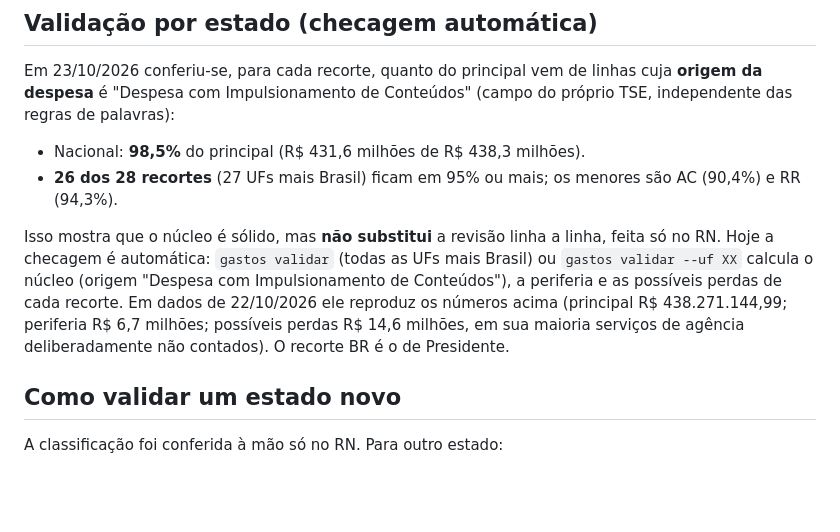
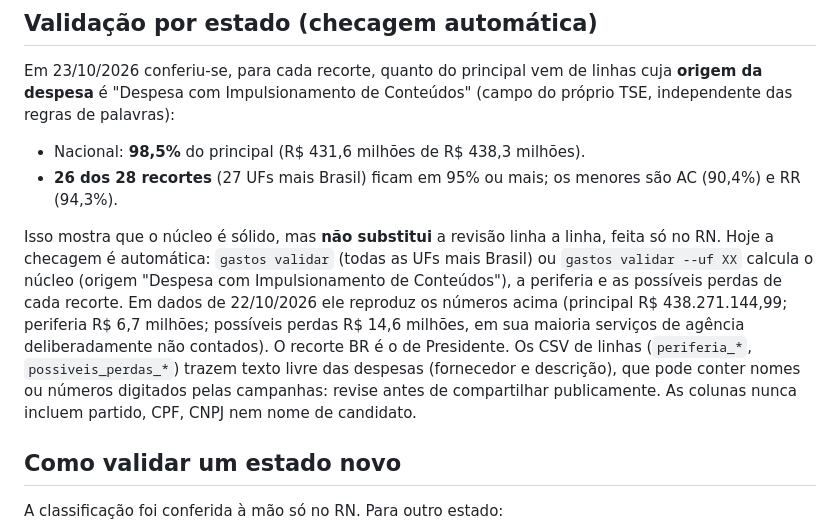
Before and after one commit to ramondomiingos/gastos-impulsionamentos-eleicoes, a Markdown page: docs/metodologia.md, the part around the change. GitHub-like rendering; blank space fills up the shorter version.

Commit message:
docs(validar): aviso sobre texto livre nos CSV de linhas
Co-Authored-By: Claude Sonnet 5.5 <noreply@anthropic.com>

```diff
--- a/docs/metodologia.md
+++ b/docs/metodologia.md
@@ -56,7 +56,7 @@ Em 23/10/2026 conferiu-se, para cada recorte, quanto do principal vem de linhas
 - Nacional: **98,5%** do principal (R$ 431,6 milhões de R$ 438,3 milhões).
 - **26 dos 28 recortes** (27 UFs mais Brasil) ficam em 95% ou mais; os menores são AC (90,4%) e RR (94,3%).
 
-Isso mostra que o núcleo é sólido, mas **não substitui** a revisão linha a linha, feita só no RN. Hoje a checagem é automática: `gastos validar` (todas as UFs mais Brasil) ou `gastos validar --uf XX` calcula o núcleo (origem "Despesa com Impulsionamento de Conteúdos"), a periferia e as possíveis perdas de cada recorte. Em dados de 22/10/2026 ele reproduz os números acima (principal R$ 438.271.144,99; periferia R$ 6,7 milhões; possíveis perdas R$ 14,6 milhões, em sua maioria serviços de agência deliberadamente não contados). O recorte BR é o de Presidente.
+Isso mostra que o núcleo é sólido, mas **não substitui** a revisão linha a linha, feita só no RN. Hoje a checagem é automática: `gastos validar` (todas as UFs mais Brasil) ou `gastos validar --uf XX` calcula o núcleo (origem "Despesa com Impulsionamento de Conteúdos"), a periferia e as possíveis perdas de cada recorte. Em dados de 22/10/2026 ele reproduz os números acima (principal R$ 438.271.144,99; periferia R$ 6,7 milhões; possíveis perdas R$ 14,6 milhões, em sua maioria serviços de agência deliberadamente não contados). O recorte BR é o de Presidente. Os CSV de linhas (`periferia_*`, `possiveis_perdas_*`) trazem texto livre das despesas (fornecedor e descrição), que pode conter nomes ou números digitados pelas campanhas: revise antes de compartilhar publicamente. As colunas nunca incluem partido, CPF, CNPJ nem nome de candidato.
 
 ## Como validar um estado novo
 
```
Also changed, not shown: docs/uso.md (+1 -1 lines).
